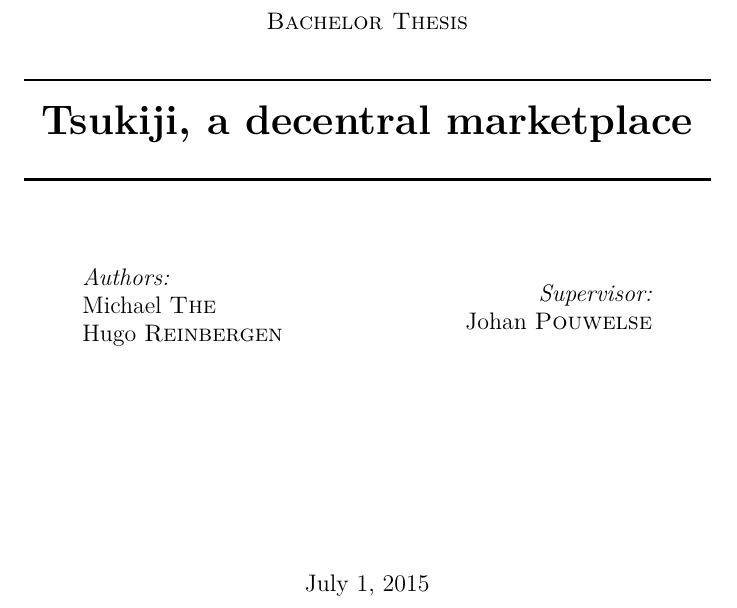
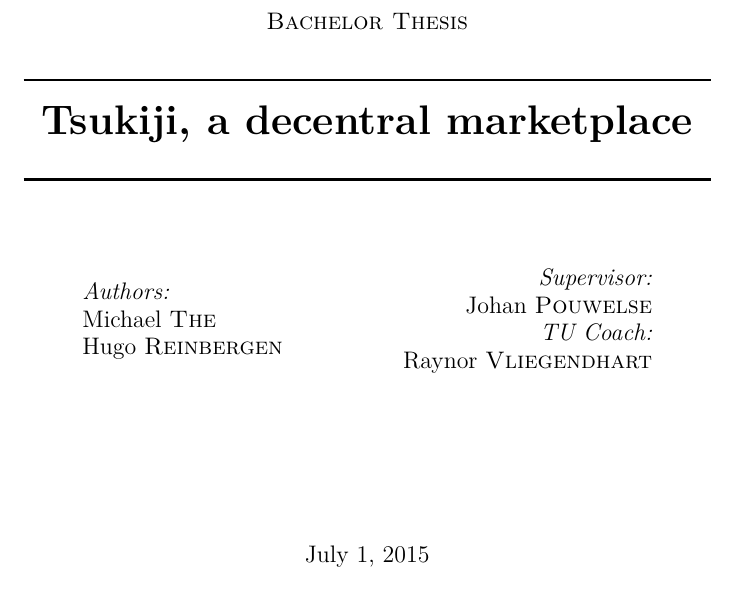
Before and after one commit to Tribler/decentral-market, a LaTeX document (docs/report.tex, which reads docs/frontpage.tex): part of page 1 of 38, cut so that both start at the same text. Compiled offline with XeLaTeX.

Commit message:
Added logo and TU coach to frontpage

```diff
--- a/docs/frontpage.tex
+++ b/docs/frontpage.tex
@@ -67,9 +67,11 @@ Hugo \textsc{Reinbergen} % Your name
 \begin{minipage}{0.4\textwidth}
 \begin{flushright} \large
 \emph{Supervisor:} \\
-Johan \textsc{Pouwelse} % Supervisor's Name
+Johan \textsc{Pouwelse} \\ % Supervisor's Name
+\emph{TU Coach:}\\
+Raynor \textsc{Vliegendhart}
 \end{flushright}
-\end{minipage}\\[4cm]
+\end{minipage}\\[3cm]
 
 % If you don't want a supervisor, uncomment the two lines below and remove the section above
 %\Large \emph{Author:}\\
@@ -79,7 +81,7 @@ Johan \textsc{Pouwelse} % Supervisor's Name
 %	DATE SECTION
 %----------------------------------------------------------------------------------------
 
-{\large \today}\\[3cm] % Date, change the \today to a set date if you want to be precise
+{\large \today}\\[1cm] % Date, change the \today to a set date if you want to be precise
 
 %----------------------------------------------------------------------------------------
 %	LOGO SECTION
```
Also changed, not shown: docs/frontpage.tex (2 more changed lines).
